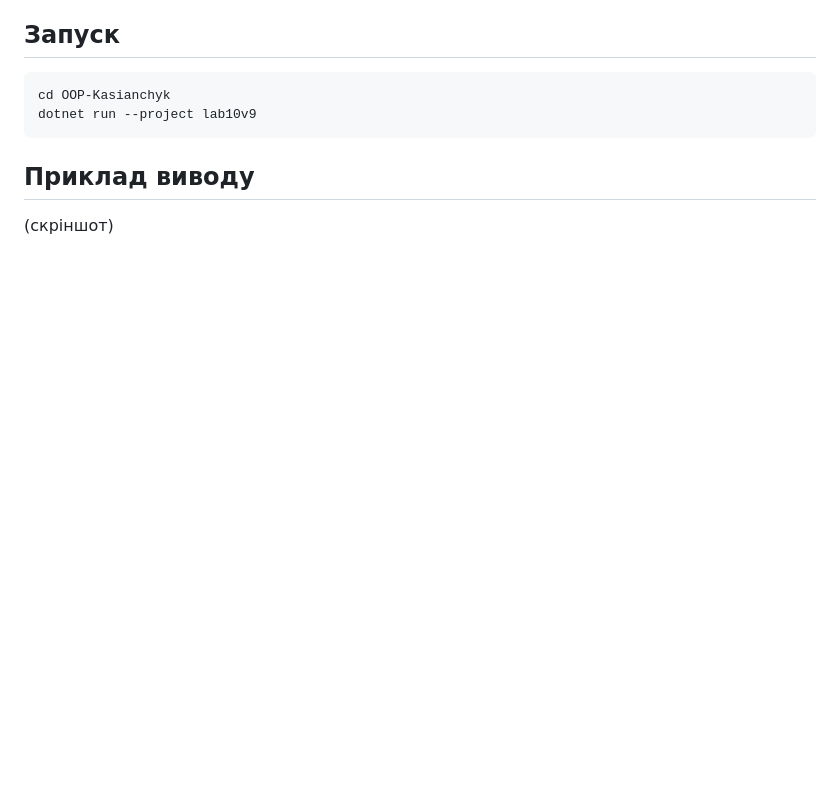
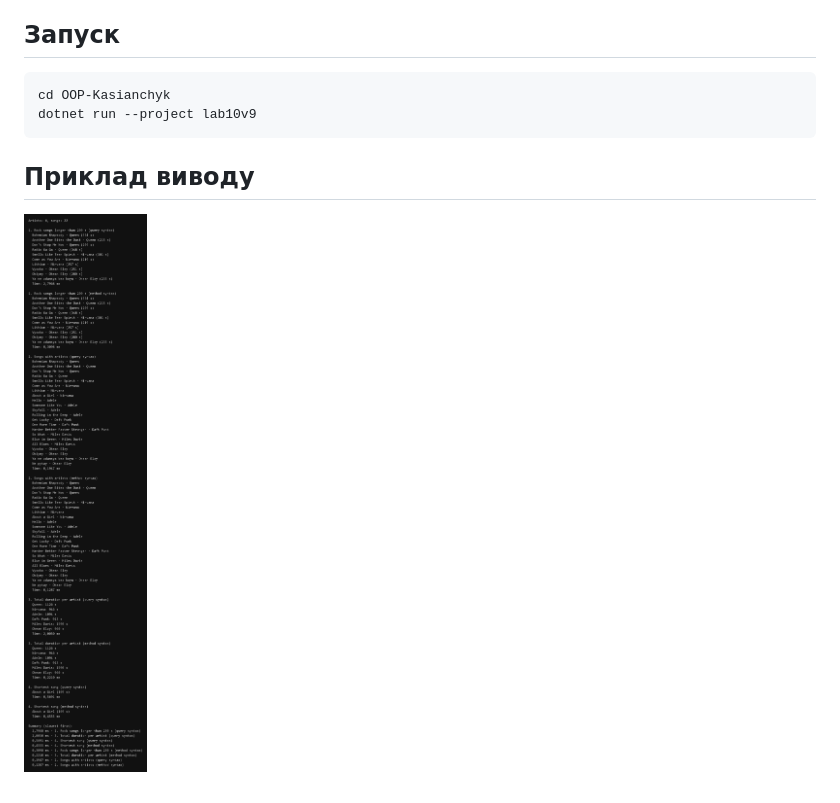
Before and after one commit to korni123/OOP-Kasianchyk, a Markdown page: lab10v9/README.md, the part around the change. Drawn GitHub-style; pictures changed too: lab10v9/output.png (added); blank space fills up the shorter version.

Commit message:
Додано скріншоти виводу для lab10v9 та lab11v9

```diff
--- a/lab10v9/README.md
+++ b/lab10v9/README.md
@@ -44,4 +44,4 @@ dotnet run --project lab10v9
 
 ## Приклад виводу
 
-(скріншот)
+![Приклад виводу](output.png)
```
Also changed, not shown: lab11v9/README.md (+1 -1 lines), lab11v9/output.png (added).
